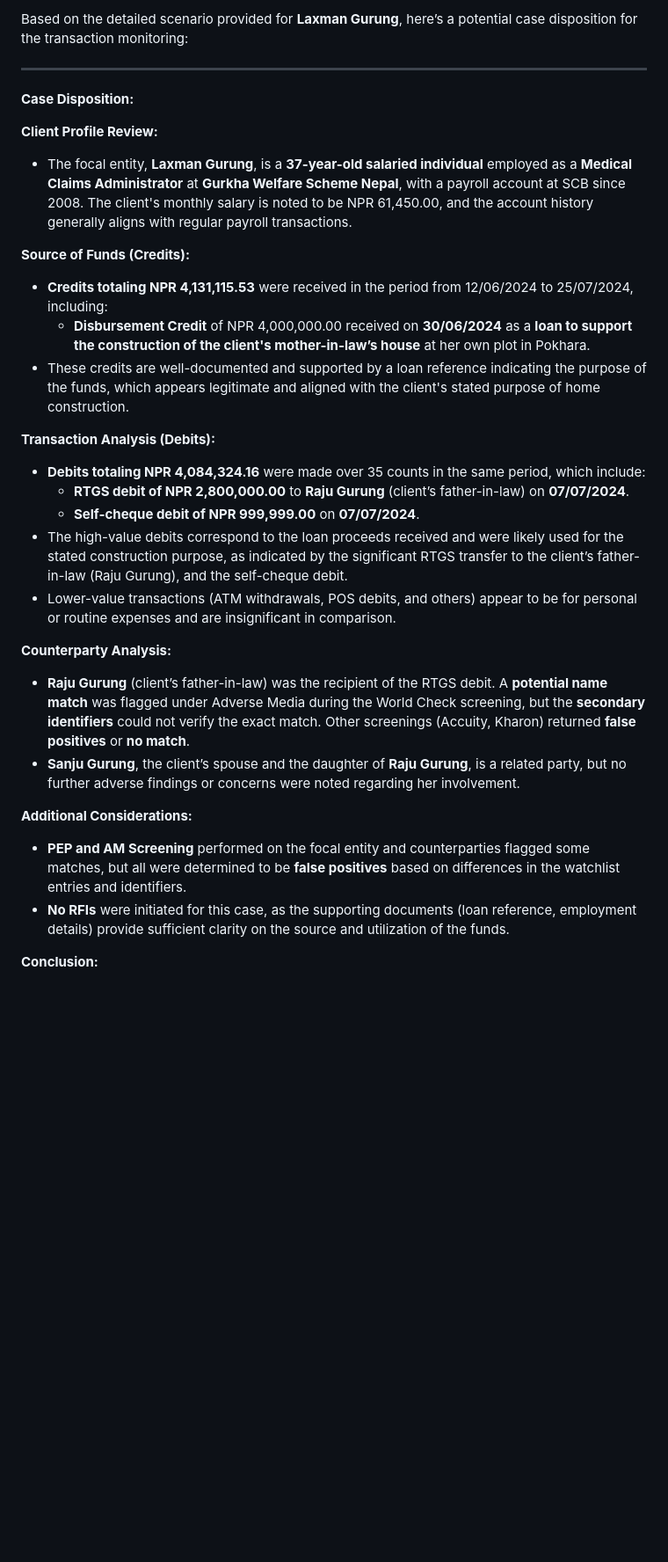
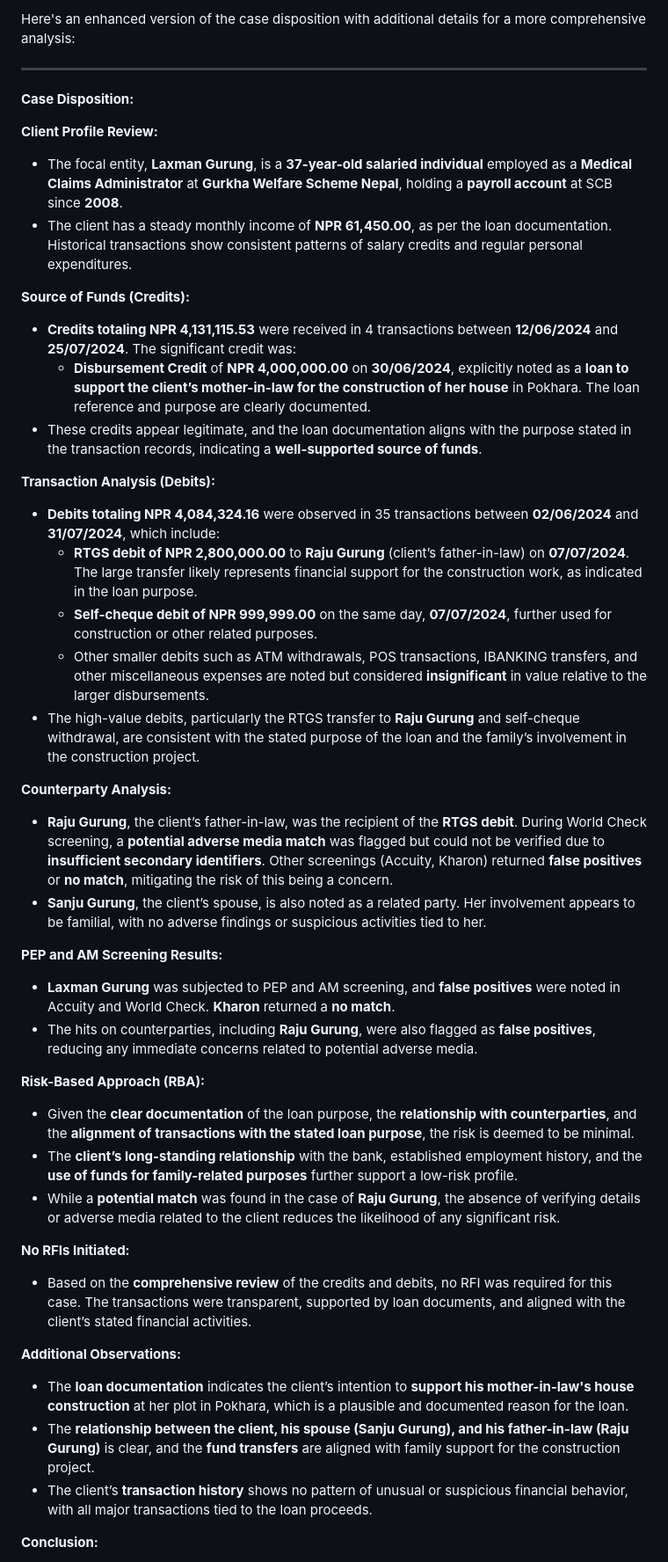
Before and after one commit to premkhumar/FirstProject, a Markdown page: README.md, the part around one of its changes. Shown at 88% size. Drawn GitHub-style; blank space fills up the shorter version.

```diff
--- a/README.md
+++ b/README.md
@@ -1,30 +1,44 @@
-Based on the detailed scenario provided for **Laxman Gurung**, here’s a potential case disposition for the transaction monitoring:
+Here's an enhanced version of the case disposition with additional details for a more comprehensive analysis:
 
 ---
 
 **Case Disposition:**
 
 **Client Profile Review:**
-- The focal entity, **Laxman Gurung**, is a **37-year-old salaried individual** employed as a **Medical Claims Administrator** at **Gurkha Welfare Scheme Nepal**, with a payroll account at SCB since 2008. The client's monthly salary is noted to be NPR 61,450.00, and the account history generally aligns with regular payroll transactions.
+- The focal entity, **Laxman Gurung**, is a **37-year-old salaried individual** employed as a **Medical Claims Administrator** at **Gurkha Welfare Scheme Nepal**, holding a **payroll account** at SCB since **2008**.
+- The client has a steady monthly income of **NPR 61,450.00**, as per the loan documentation. Historical transactions show consistent patterns of salary credits and regular personal expenditures.
 
 **Source of Funds (Credits):**
-- **Credits totaling NPR 4,131,115.53** were received in the period from 12/06/2024 to 25/07/2024, including:
-  - **Disbursement Credit** of NPR 4,000,000.00 received on **30/06/2024** as a **loan to support the construction of the client's mother-in-law’s house** at her own plot in Pokhara.
-- These credits are well-documented and supported by a loan reference indicating the purpose of the funds, which appears legitimate and aligned with the client's stated purpose of home construction.
+- **Credits totaling NPR 4,131,115.53** were received in 4 transactions between **12/06/2024** and **25/07/2024**. The significant credit was:
+  - **Disbursement Credit** of **NPR 4,000,000.00** on **30/06/2024**, explicitly noted as a **loan to support the client’s mother-in-law for the construction of her house** in Pokhara. The loan reference and purpose are clearly documented.
+- These credits appear legitimate, and the loan documentation aligns with the purpose stated in the transaction records, indicating a **well-supported source of funds**.
 
 **Transaction Analysis (Debits):**
-- **Debits totaling NPR 4,084,324.16** were made over 35 counts in the same period, which include:
-  - **RTGS debit of NPR 2,800,000.00** to **Raju Gurung** (client’s father-in-law) on **07/07/2024**.
-  - **Self-cheque debit of NPR 999,999.00** on **07/07/2024**.
-- The high-value debits correspond to the loan proceeds received and were likely used for the stated construction purpose, as indicated by the significant RTGS transfer to the client’s father-in-law (Raju Gurung), and the self-cheque debit.
-- Lower-value transactions (ATM withdrawals, POS debits, and others) appear to be for personal or routine expenses and are insignificant in comparison.
+- **Debits totaling NPR 4,084,324.16** were observed in 35 transactions between **02/06/2024** and **31/07/2024**, which include:
+  - **RTGS debit of NPR 2,800,000.00** to **Raju Gurung** (client’s father-in-law) on **07/07/2024**. The large transfer likely represents financial support for the construction work, as indicated in the loan purpose.
+  - **Self-cheque debit of NPR 999,999.00** on the same day, **07/07/2024**, further used for construction or other related purposes.
+  - Other smaller debits such as ATM withdrawals, POS transactions, IBANKING transfers, and other miscellaneous expenses are noted but considered **insignificant** in value relative to the larger disbursements.
+- The high-value debits, particularly the RTGS transfer to **Raju Gurung** and self-cheque withdrawal, are consistent with the stated purpose of the loan and the family’s involvement in the construction project.
 
 **Counterparty Analysis:**
-- **Raju Gurung** (client’s father-in-law) was the recipient of the RTGS debit. A **potential name match** was flagged under Adverse Media during the World Check screening, but the **secondary identifiers** could not verify the exact match. Other screenings (Accuity, Kharon) returned **false positives** or **no match**.
-- **Sanju Gurung**, the client’s spouse and the daughter of **Raju Gurung**, is a related party, but no further adverse findings or concerns were noted regarding her involvement.
+- **Raju Gurung**, the client’s father-in-law, was the recipient of the **RTGS debit**. During World Check screening, a **potential adverse media match** was flagged but could not be verified due to **insufficient secondary identifiers**. Other screenings (Accuity, Kharon) returned **false positives** or **no match**, mitigating the risk of this being a concern.
+- **Sanju Gurung**, the client’s spouse, is also noted as a related party. Her involvement appears to be familial, with no adverse findings or suspicious activities tied to her.
 
-**Additional Considerations:**
-- **PEP and AM Screening** performed on the focal entity and counterparties flagged some matches, but all were determined to be **false positives** based on differences in the watchlist entries and identifiers.
-- **No RFIs** were initiated for this case, as the supporting documents (loan reference, employment details) provide sufficient clarity on the source and utilization of the funds.
+**PEP and AM Screening Results:**
+- **Laxman Gurung** was subjected to PEP and AM screening, and **false positives** were noted in Accuity and World Check. **Kharon** returned a **no match**.
+- The hits on counterparties, including **Raju Gurung**, were also flagged as **false positives**, reducing any immediate concerns related to potential adverse media.
+
+**Risk-Based Approach (RBA):**
+- Given the **clear documentation** of the loan purpose, the **relationship with counterparties**, and the **alignment of transactions with the stated loan purpose**, the risk is deemed to be minimal.
+- The **client’s long-standing relationship** with the bank, established employment history, and the **use of funds for family-related purposes** further support a low-risk profile.
+- While a **potential match** was found in the case of **Raju Gurung**, the absence of verifying details or adverse media related to the client reduces the likelihood of any significant risk.
+
+**No RFIs Initiated:**
+- Based on the **comprehensive review** of the credits and debits, no RFI was required for this case. The transactions were transparent, supported by loan documents, and aligned with the client’s stated financial activities.
+
+**Additional Observations:**
+- The **loan documentation** indicates the client’s intention to **support his mother-in-law's house construction** at her plot in Pokhara, which is a plausible and documented reason for the loan.
+- The **relationship between the client, his spouse (Sanju Gurung), and his father-in-law (Raju Gurung)** is clear, and the **fund transfers** are aligned with family support for the construction project.
+- The client’s **transaction history** shows no pattern of unusual or suspicious financial behavior, with all major transactions tied to the loan proceeds.
 
 **Conclusion:**
```
Also changed, not shown: other parts of README.md (+4 -4 lines).
